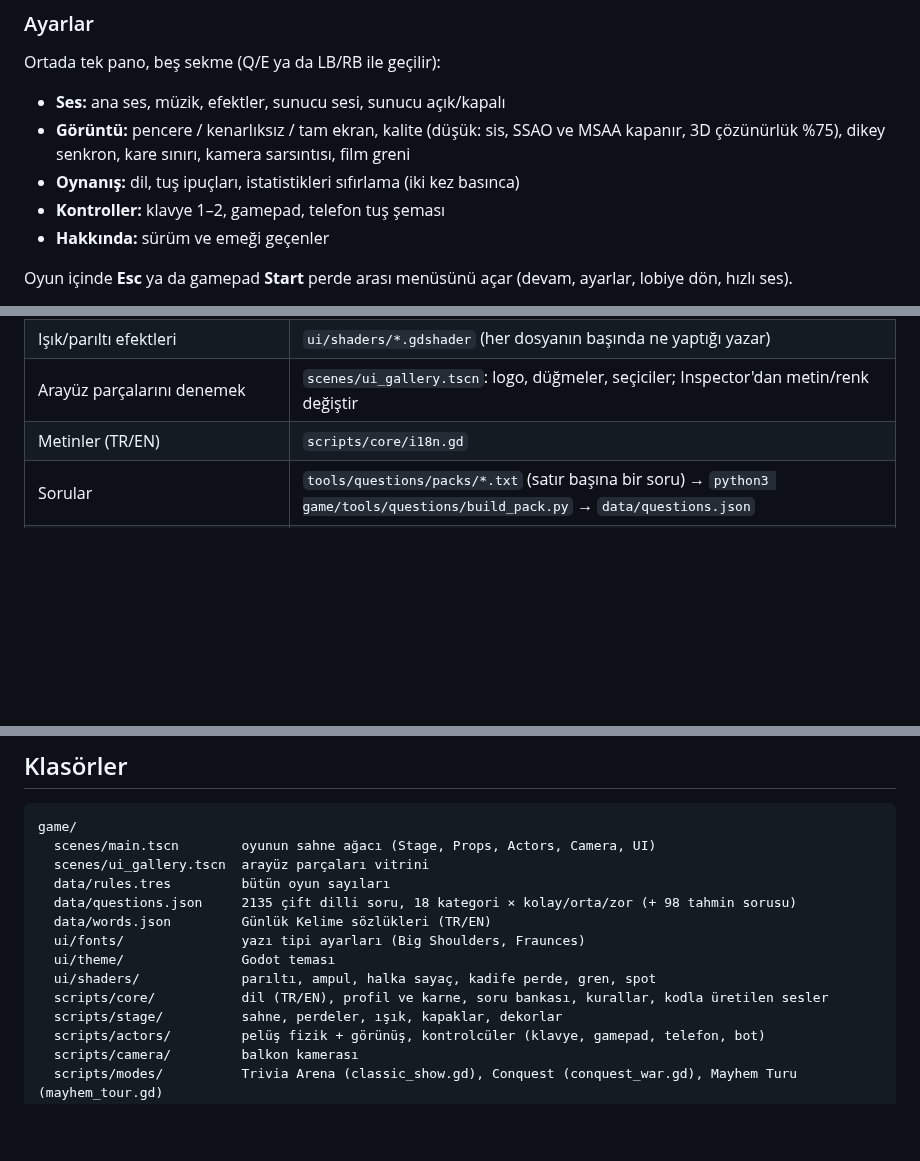
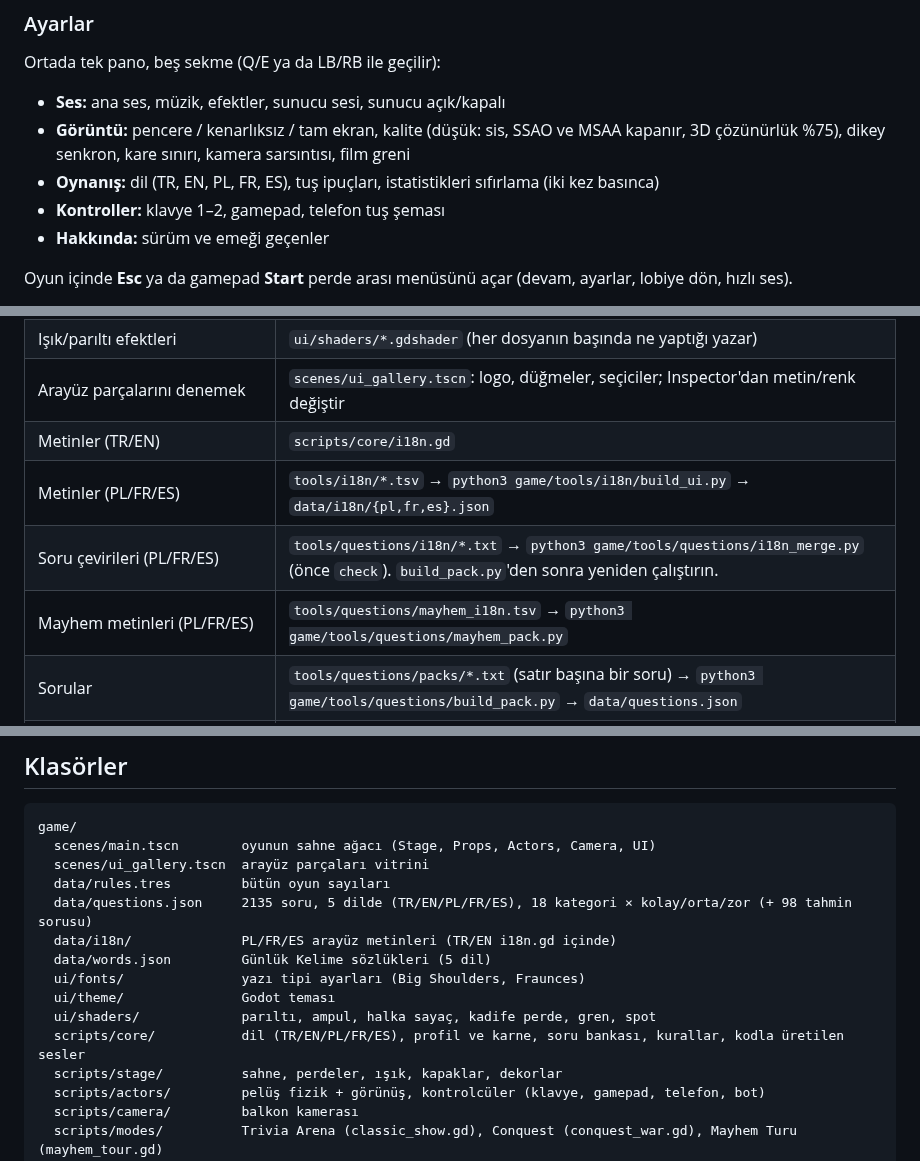
Before and after one commit to nesquaeke/trivia-arena, a Markdown page: README.md, 3 parts joined by grey strips. Drawn GitHub-style; blank space fills up the shorter version.

Commit message:
Beş dil tamam: yeni dil testleri, tabela ve profil kartı düzeltmeleri, belgeler
Co-Authored-By: Claude Opus 5.5 <noreply@anthropic.com>
Claude-Session: https://claude.ai/code/session_01Y8aKUDWh4HBY3NVrYJ7tJA

```diff
--- a/README.md
+++ b/README.md
@@ -132,7 +132,7 @@ Ortada tek pano, beş sekme (Q/E ya da LB/RB ile geçilir):
 
 - **Ses:** ana ses, müzik, efektler, sunucu sesi, sunucu açık/kapalı
 - **Görüntü:** pencere / kenarlıksız / tam ekran, kalite (düşük: sis, SSAO ve MSAA kapanır, 3D çözünürlük %75), dikey senkron, kare sınırı, kamera sarsıntısı, film greni
-- **Oynanış:** dil, tuş ipuçları, istatistikleri sıfırlama (iki kez basınca)
+- **Oynanış:** dil (TR, EN, PL, FR, ES), tuş ipuçları, istatistikleri sıfırlama (iki kez basınca)
 - **Kontroller:** klavye 1–2, gamepad, telefon tuş şeması
 - **Hakkında:** sürüm ve emeği geçenler
 
@@ -214,6 +214,9 @@ Godot'da `game/project.godot`'u aç. En sık dokunulacak yerler:
 | Işık/parıltı efektleri | `ui/shaders/*.gdshader` (her dosyanın başında ne yaptığı yazar) |
 | Arayüz parçalarını denemek | `scenes/ui_gallery.tscn`: logo, düğmeler, seçiciler; Inspector'dan metin/renk değiştir |
 | Metinler (TR/EN) | `scripts/core/i18n.gd` |
+| Metinler (PL/FR/ES) | `tools/i18n/*.tsv` → `python3 game/tools/i18n/build_ui.py` → `data/i18n/{pl,fr,es}.json` |
+| Soru çevirileri (PL/FR/ES) | `tools/questions/i18n/*.txt` → `python3 game/tools/questions/i18n_merge.py` (önce `check`). `build_pack.py`'den sonra yeniden çalıştırın. |
+| Mayhem metinleri (PL/FR/ES) | `tools/questions/mayhem_i18n.tsv` → `python3 game/tools/questions/mayhem_pack.py` |
 | Sorular | `tools/questions/packs/*.txt` (satır başına bir soru) → `python3 game/tools/questions/build_pack.py` → `data/questions.json` |
 | Kostümler | `scripts/actors/plush_visual.gd` (`HATS`, `MUSTACHES`, `BOWTIES`, `GLASSES`, `COLORS`) |
 | Kilitler, XP, jeton fiyatları | `scripts/core/progress.gd` (`LEVEL_UNLOCKS`, `LEVEL_UNLOCKS_2`, `SHOP_ONLY`) |
@@ -292,12 +295,13 @@ game/
   scenes/main.tscn        oyunun sahne ağacı (Stage, Props, Actors, Camera, UI)
   scenes/ui_gallery.tscn  arayüz parçaları vitrini
   data/rules.tres         bütün oyun sayıları
-  data/questions.json     2135 çift dilli soru, 18 kategori × kolay/orta/zor (+ 98 tahmin sorusu)
-  data/words.json         Günlük Kelime sözlükleri (TR/EN)
+  data/questions.json     2135 soru, 5 dilde (TR/EN/PL/FR/ES), 18 kategori × kolay/orta/zor (+ 98 tahmin sorusu)
+  data/i18n/              PL/FR/ES arayüz metinleri (TR/EN i18n.gd içinde)
+  data/words.json         Günlük Kelime sözlükleri (5 dil)
   ui/fonts/               yazı tipi ayarları (Big Shoulders, Fraunces)
   ui/theme/               Godot teması
   ui/shaders/             parıltı, ampul, halka sayaç, kadife perde, gren, spot
-  scripts/core/           dil (TR/EN), profil ve karne, soru bankası, kurallar, kodla üretilen sesler
+  scripts/core/           dil (TR/EN/PL/FR/ES), profil ve karne, soru bankası, kurallar, kodla üretilen sesler
   scripts/stage/          sahne, perdeler, ışık, kapaklar, dekorlar
   scripts/actors/         pelüş fizik + görünüş, kontrolcüler (klavye, gamepad, telefon, bot)
   scripts/camera/         balkon kamerası
```
Also changed, not shown: docs/DESIGN.md (+8 -1 lines), docs/screenshots/lang_fr_daily.png (added), 5 other files.
